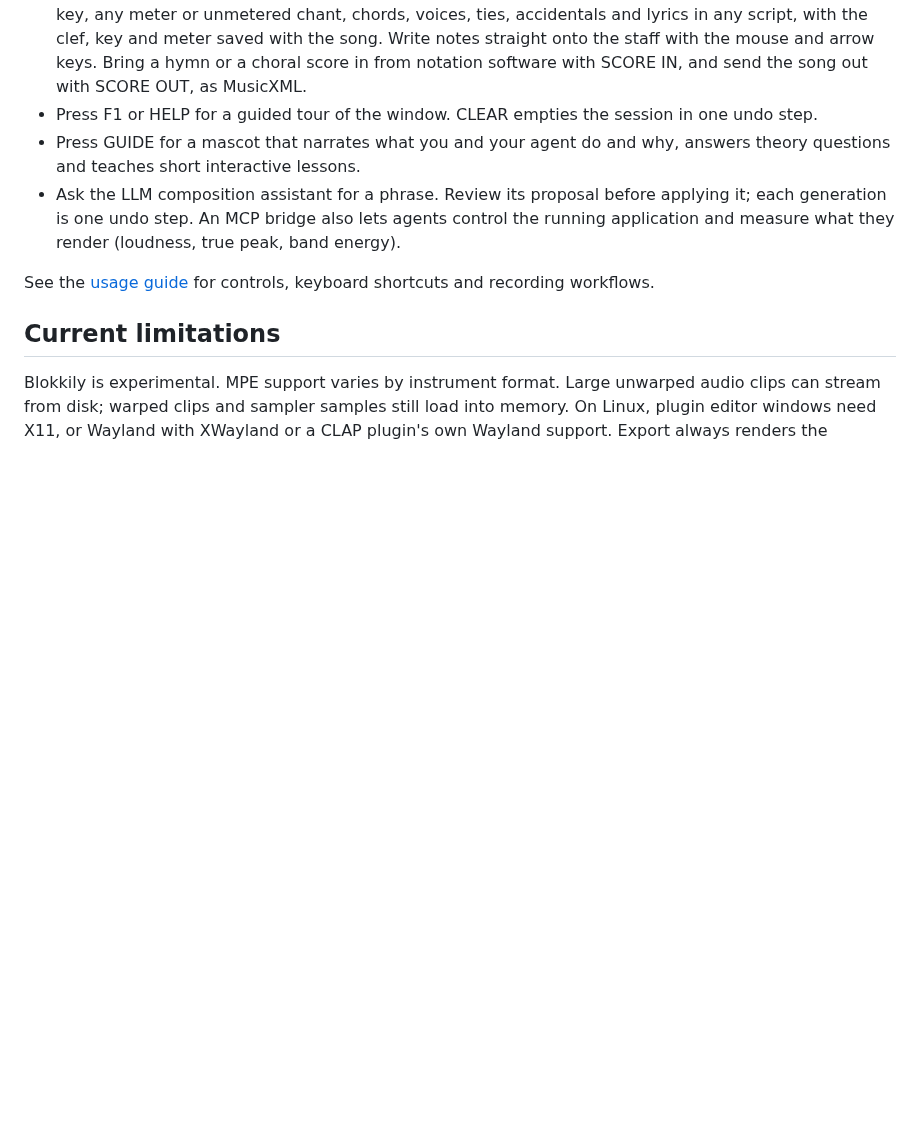
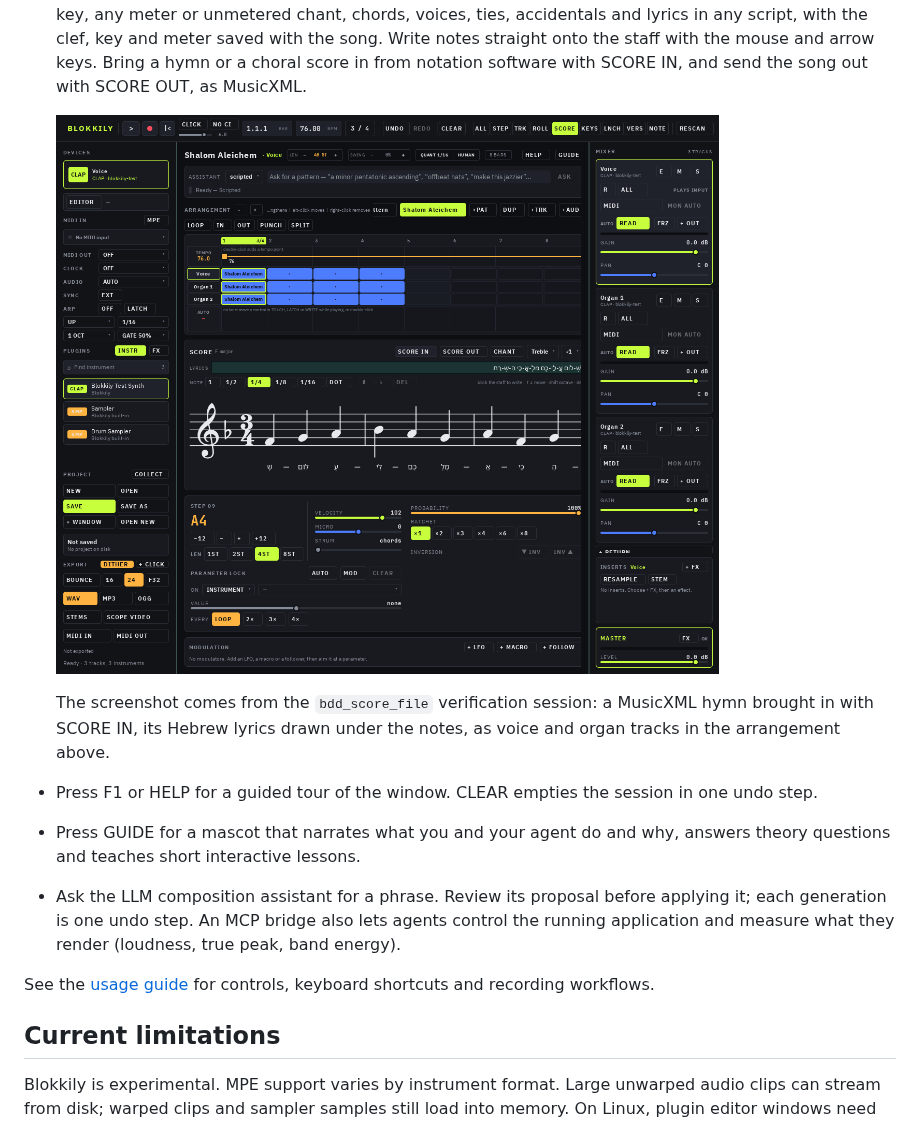
Before and after one commit to andrewfader/blokkily, a Markdown page: README.md, the part around the change. Drawn GitHub-style; pictures changed too: docs/images/blokkily-score.png (added); blank space fills up the shorter version.

Commit message:
Show the SCORE view in the README and drop the fixed transposition limit
Co-Authored-By: Claude Opus 5.5 <noreply@anthropic.com>

```diff
--- a/README.md
+++ b/README.md
@@ -125,6 +125,12 @@ keeps the layout consistent across desktops.
   meter saved with the song. Write notes straight onto the staff with the
   mouse and arrow keys. Bring a hymn or a choral score in from notation
   software with SCORE IN, and send the song out with SCORE OUT, as MusicXML.
+
+  ![The SCORE view showing an imported hymn in F major and 3/4 with Hebrew lyrics under the staff](docs/images/blokkily-score.png)
+
+  The screenshot comes from the `bdd_score_file` verification session: a
+  MusicXML hymn brought in with SCORE IN, its Hebrew lyrics drawn under the
+  notes, as voice and organ tracks in the arrangement above.
 - Press F1 or HELP for a guided tour of the window. CLEAR empties the session
   in one undo step.
 - Press GUIDE for a mascot that narrates what you and your agent do and why,
```
Also changed, not shown: docs/limitations.md (+1 -2 lines).
